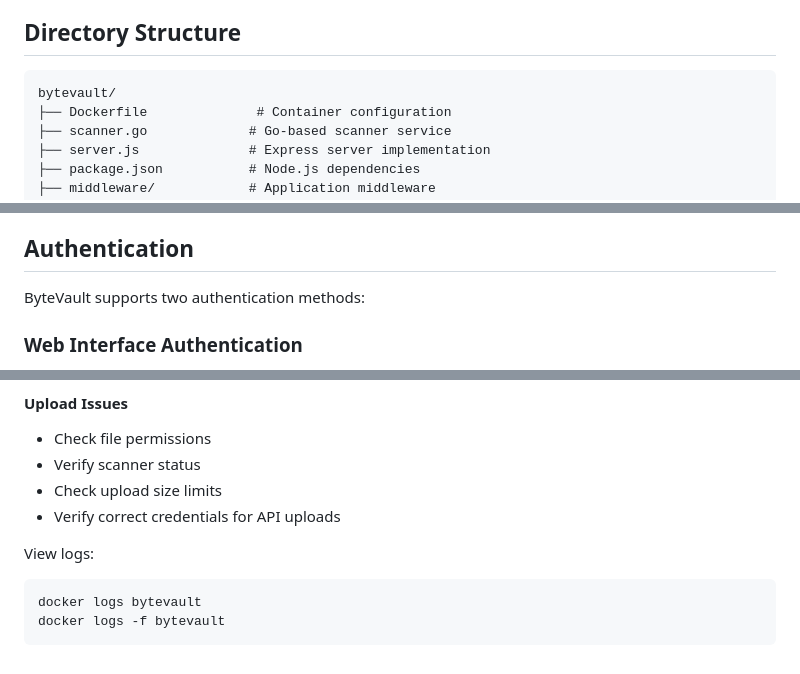
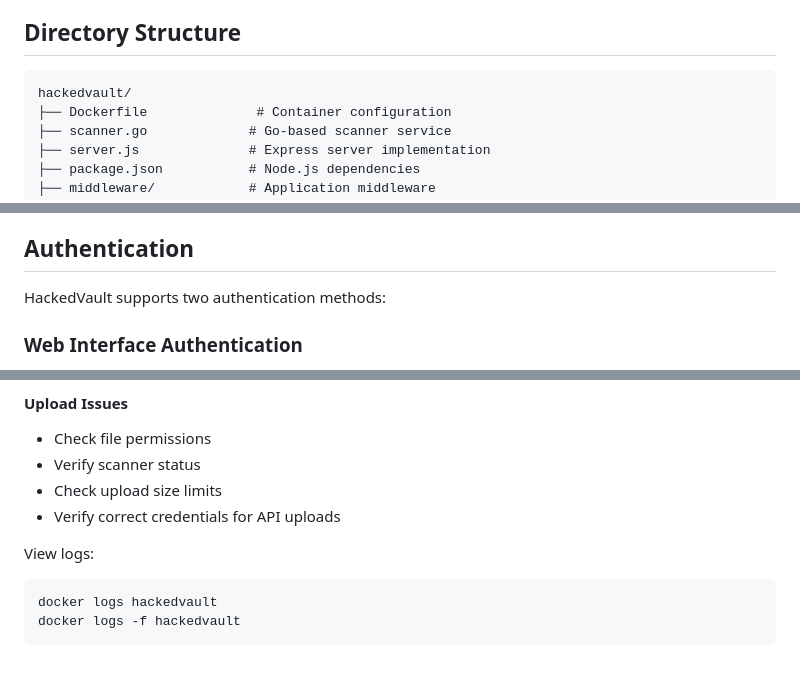
Before and after one commit to fafiorim/hackedvault2, a Markdown page: README.md, 3 parts joined by grey strips. Rendered like a GitHub page.

````diff
--- a/README.md
+++ b/README.md
@@ -17,7 +17,7 @@ ByteVault is a containerized file storage application with malware scanning capa
 
 ## Directory Structure
 ```
-bytevault/
+hackedvault/
 ├── Dockerfile              # Container configuration
 ├── scanner.go             # Go-based scanner service
 ├── server.js              # Express server implementation
@@ -103,7 +103,7 @@ ByteVault supports three security modes:
 
 ## Authentication
 
-ByteVault supports two authentication methods:
+HackedVault supports two authentication methods:
 
 ### Web Interface Authentication
 - Session-based authentication
@@ -297,6 +297,6 @@ docker run -d \
 
 View logs:
 ```bash
-docker logs bytevault
-docker logs -f bytevault
+docker logs hackedvault
+docker logs -f hackedvault
 ```
````
Also changed, not shown: other parts of README.md (+14 -14 lines).
